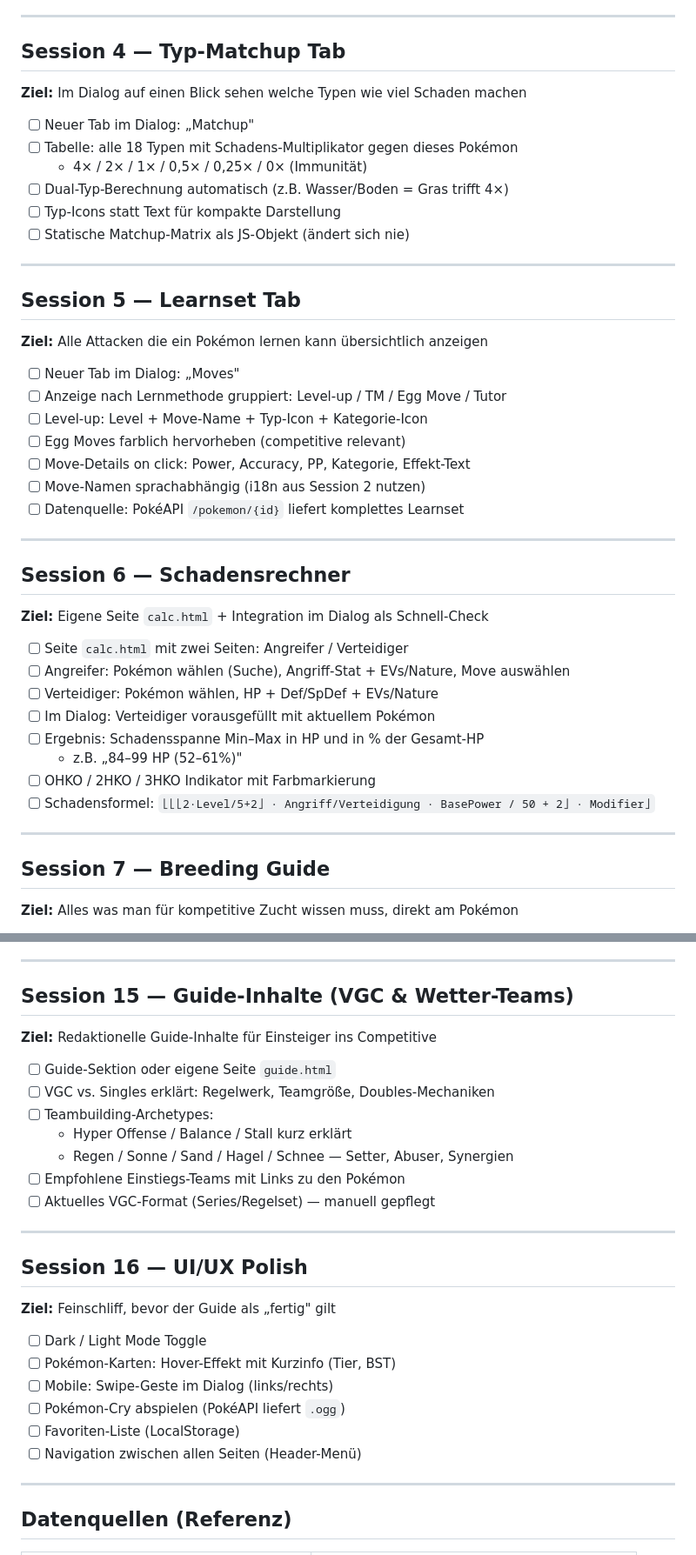
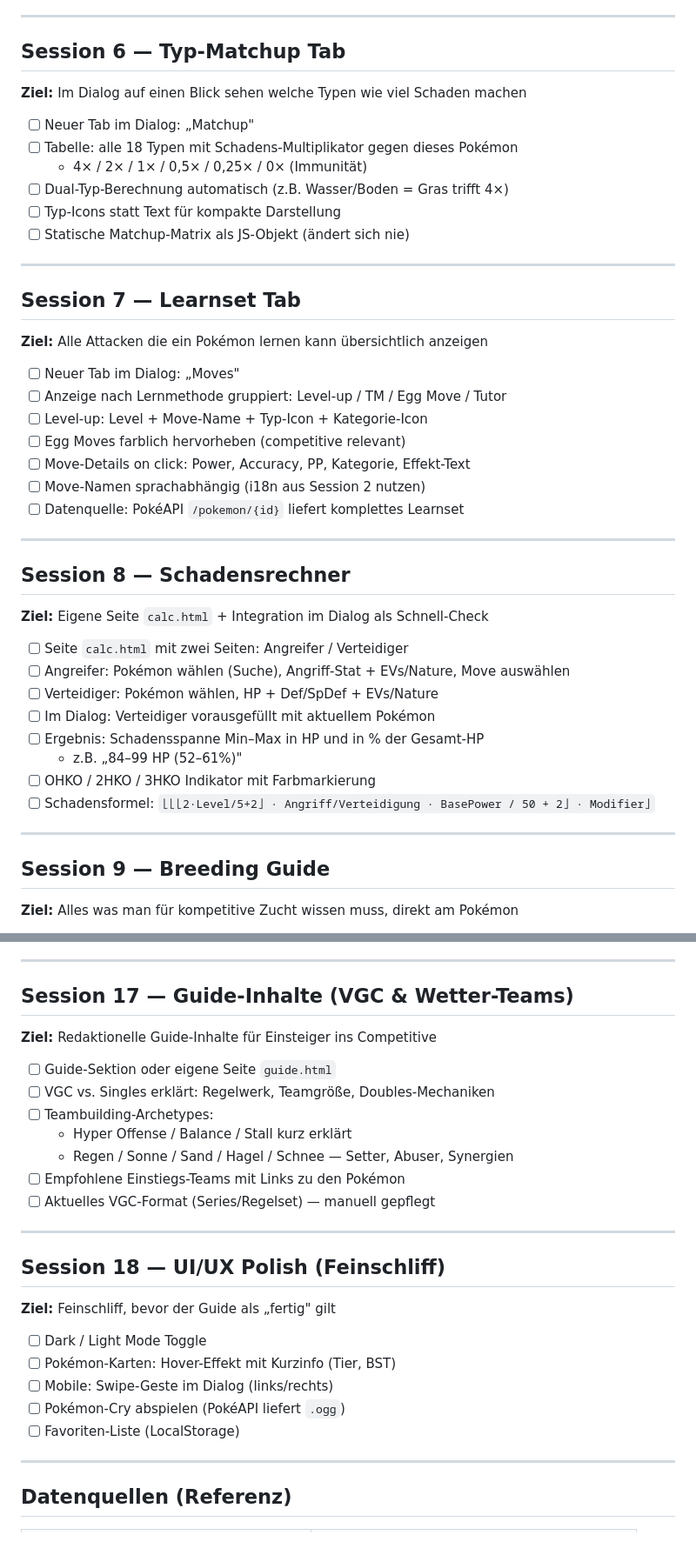
Before and after one commit to AngeloDevLab/pokedex, a Markdown page: TODO.md, 2 parts joined by grey strips. Shown at 87% size. GitHub-like rendering.

```diff
--- a/TODO.md
+++ b/TODO.md
@@ -70,7 +100,7 @@
 
 ---
 
-## Session 4 — Typ-Matchup Tab
+## Session 6 — Typ-Matchup Tab
 
 **Ziel:** Im Dialog auf einen Blick sehen welche Typen wie viel Schaden machen
 
@@ -83,7 +113,7 @@
 
 ---
 
-## Session 5 — Learnset Tab
+## Session 7 — Learnset Tab
 
 **Ziel:** Alle Attacken die ein Pokémon lernen kann übersichtlich anzeigen
 
@@ -97,7 +127,7 @@
 
 ---
 
-## Session 6 — Schadensrechner
+## Session 8 — Schadensrechner
 
 **Ziel:** Eigene Seite `calc.html` + Integration im Dialog als Schnell-Check
 
@@ -112,7 +142,7 @@
 
 ---
 
-## Session 7 — Breeding Guide
+## Session 9 — Breeding Guide
 
 **Ziel:** Alles was man für kompetitive Zucht wissen muss, direkt am Pokémon
 
@@ -219,7 +249,7 @@
 
 ---
 
-## Session 15 — Guide-Inhalte (VGC & Wetter-Teams)
+## Session 17 — Guide-Inhalte (VGC & Wetter-Teams)
 
 **Ziel:** Redaktionelle Guide-Inhalte für Einsteiger ins Competitive
 
@@ -233,7 +263,7 @@
 
 ---
 
-## Session 16 — UI/UX Polish
+## Session 18 — UI/UX Polish (Feinschliff)
 
 **Ziel:** Feinschliff, bevor der Guide als „fertig" gilt
 
@@ -242,7 +272,6 @@
 - [ ] Mobile: Swipe-Geste im Dialog (links/rechts)
 - [ ] Pokémon-Cry abspielen (PokéAPI liefert `.ogg`)
 - [ ] Favoriten-Liste (LocalStorage)
-- [ ] Navigation zwischen allen Seiten (Header-Menü)
 
 ---
 
```
Also changed, not shown: other parts of TODO.md (+44 -14 lines).
